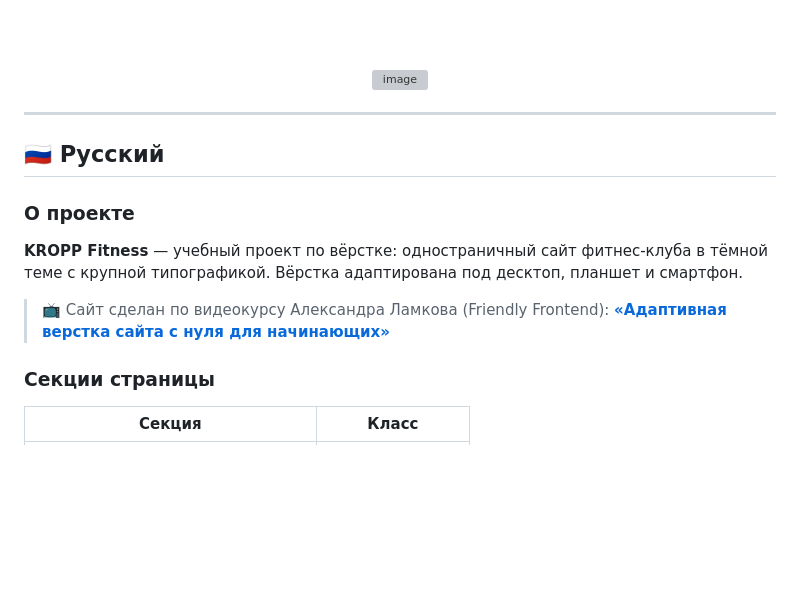
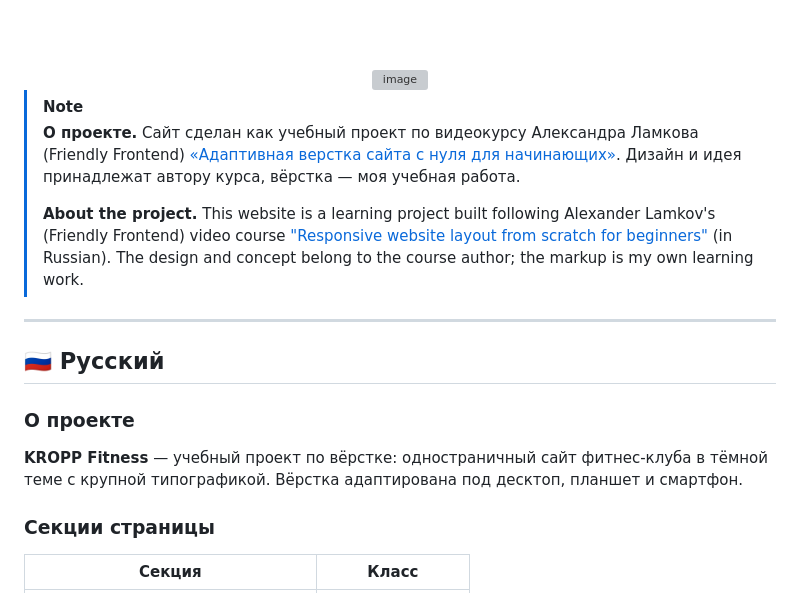
Before and after one commit to KatyMist/KROPP-FITNESS, a Markdown page: README.md, the part around the change. Rendered like a GitHub page; blank space fills up the shorter version; grey boxes are pictures that could not be loaded.

```diff
--- a/README.md
+++ b/README.md
@@ -18,6 +18,12 @@
 
 </div>
 
+
+> [!NOTE]
+> **О проекте.** Сайт сделан как учебный проект по видеокурсу Александра Ламкова (Friendly Frontend) [«Адаптивная верстка сайта с нуля для начинающих»](https://www.youtube.com/playlist?list=PL0MUAHwery4rqkzKF1mDBCIH_eZgjY6uN). Дизайн и идея принадлежат автору курса, вёрстка — моя учебная работа.
+>
+> **About the project.** This website is a learning project built following Alexander Lamkov's (Friendly Frontend) video course ["Responsive website layout from scratch for beginners"](https://www.youtube.com/playlist?list=PL0MUAHwery4rqkzKF1mDBCIH_eZgjY6uN) (in Russian). The design and concept belong to the course author; the markup is my own learning work.
+
 ---
 
 ## 🇷🇺 Русский
@@ -26,7 +32,6 @@
 
 **KROPP Fitness** — учебный проект по вёрстке: одностраничный сайт фитнес-клуба в тёмной теме с крупной типографикой. Вёрстка адаптирована под десктоп, планшет и смартфон.
 
-> 📺 Сайт сделан по видеокурсу Александра Ламкова (Friendly Frontend): **[«Адаптивная верстка сайта с нуля для начинающих»](https://www.youtube.com/playlist?list=PL0MUAHwery4rqkzKF1mDBCIH_eZgjY6uN)**
 
 ### Секции страницы
 
```
